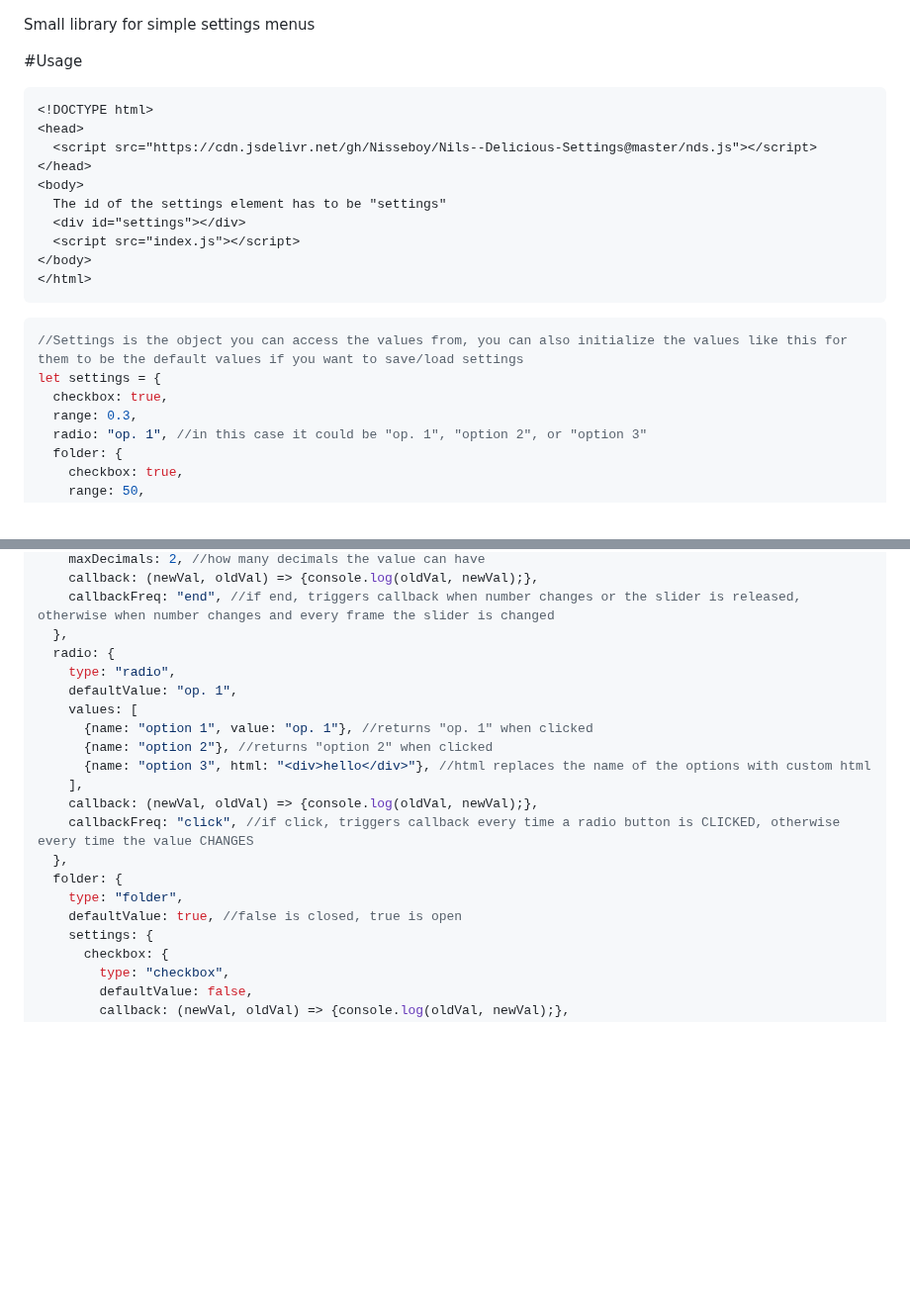
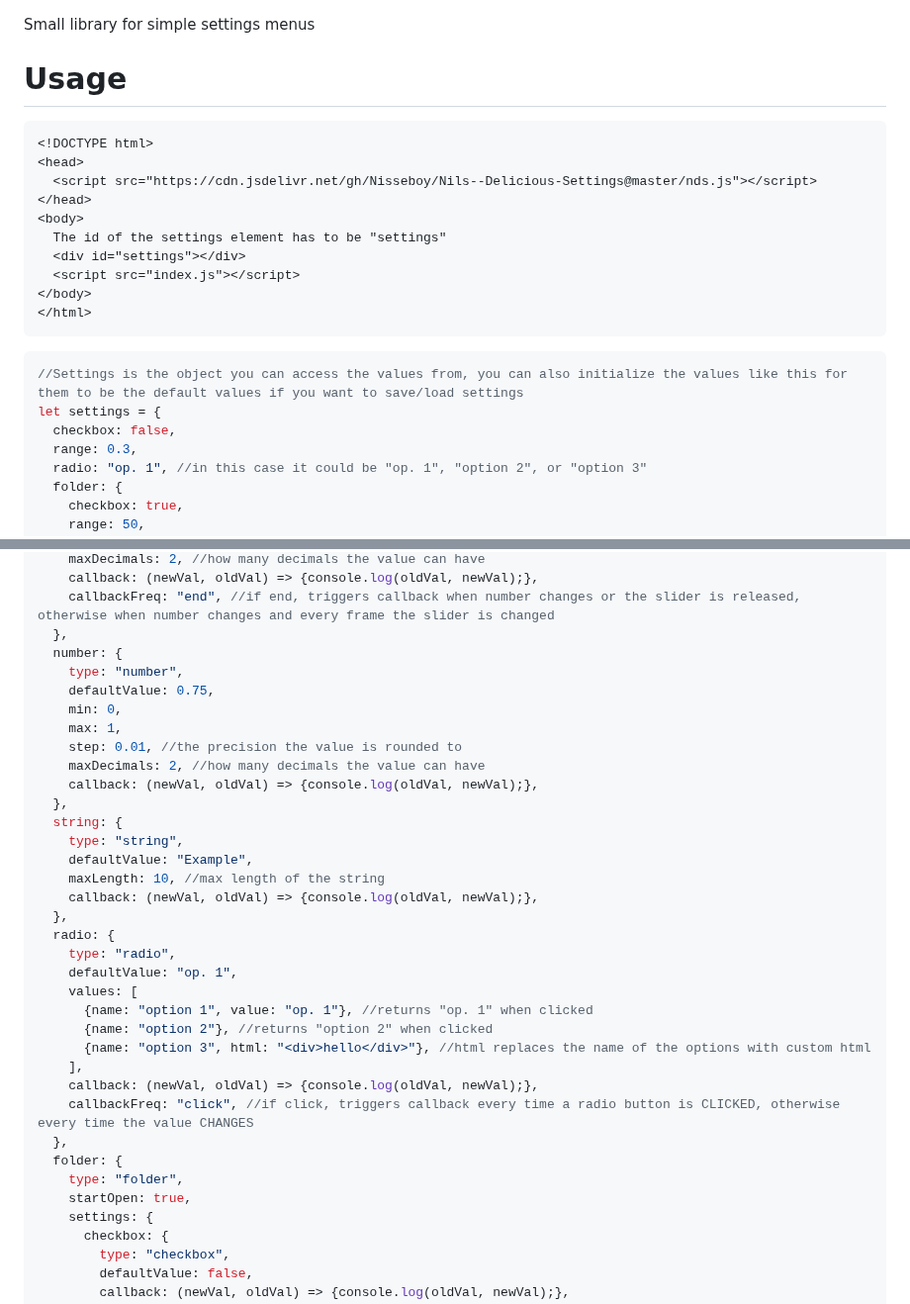
Before and after one commit to Nisseboy/Nils--Delicious-Settings, a Markdown page: README.md, 2 parts joined by grey strips. Shown at 99% size. Drawn GitHub-style; blank space fills up the shorter version.

````diff
--- a/README.md
+++ b/README.md
@@ -1,6 +1,6 @@
 Small library for simple settings menus
 
-#Usage
+# Usage
 ```html
 <!DOCTYPE html>
 <head>
@@ -17,7 +17,7 @@ Small library for simple settings menus
 ```js
 //Settings is the object you can access the values from, you can also initialize the values like this for them to be the default values if you want to save/load settings
 let settings = {
-  checkbox: true,
+  checkbox: false,
   range: 0.3,
   radio: "op. 1", //in this case it could be "op. 1", "option 2", or "option 3"
   folder: {
@@ -42,6 +42,21 @@ const settingsTemplate = {
     callback: (newVal, oldVal) => {console.log(oldVal, newVal);},
     callbackFreq: "end", //if end, triggers callback when number changes or the slider is released, otherwise when number changes and every frame the slider is changed
   },
+  number: {
+    type: "number",
+    defaultValue: 0.75,
+    min: 0,
+    max: 1,
+    step: 0.01, //the precision the value is rounded to
+    maxDecimals: 2, //how many decimals the value can have
+    callback: (newVal, oldVal) => {console.log(oldVal, newVal);},
+  },
+  string: {
+    type: "string",
+    defaultValue: "Example",
+    maxLength: 10, //max length of the string
+    callback: (newVal, oldVal) => {console.log(oldVal, newVal);},
+  },
   radio: {
     type: "radio",
     defaultValue: "op. 1",
@@ -55,7 +70,7 @@ const settingsTemplate = {
   },
   folder: {
     type: "folder",
-    defaultValue: true, //false is closed, true is open
+    startOpen: true,
     settings: {
       checkbox: {
         type: "checkbox",
````
Also changed, not shown: other parts of README.md (+1 -2 lines).
